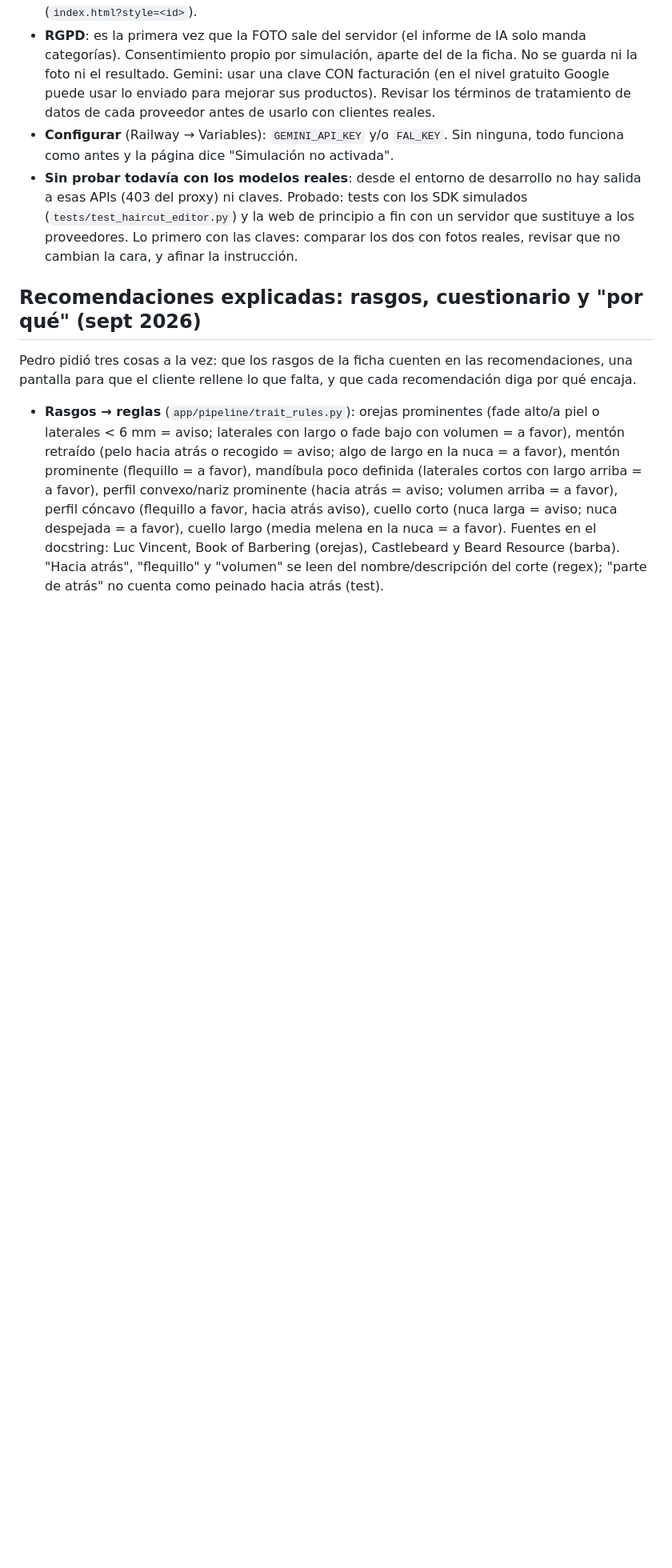
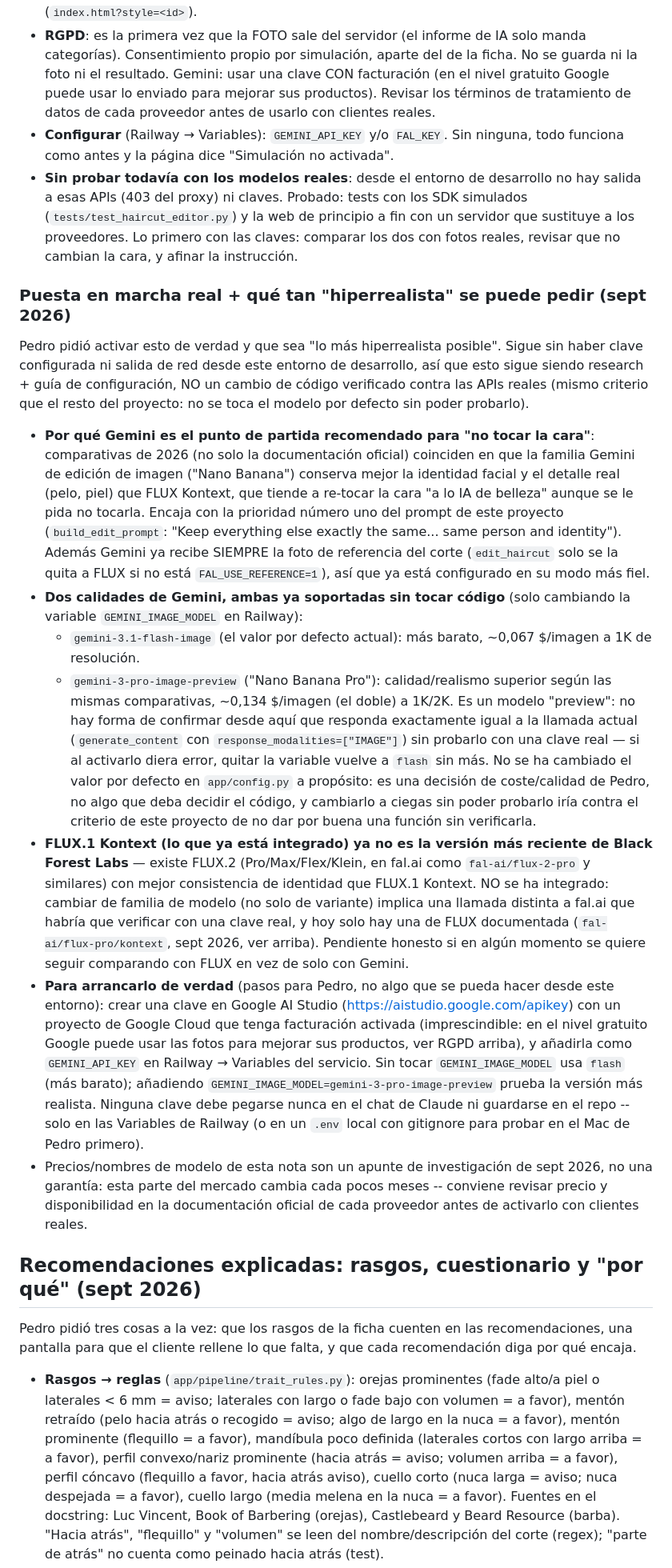
Before and after one commit to Iltonif/barbershop-simulator, a Markdown page: CLAUDE.md, the part around the change. Shown at 80% size. GitHub-like rendering; blank space fills up the shorter version.

Commit message:
Documenta cómo activar la simulación con API externa y qué tan realista se puede pedir
Pedro pidió poner en marcha app/pipeline/haircut_editor.py "lo más
hiperrealista posible". Sigue sin haber clave ni salida de red desde este
entorno de desarrollo, así que por ahora es investigación + guía de
configuración, no un cambio de código probado:

- Por qué Gemini (ya usa siempre la foto de referencia) es el punto de
  partida recomendado frente a FLUX Kontext para no tocar la cara,
  según comparativas de 2026.
- Las dos calidades de Gemini ya soportadas solo cambiando
  GEMINI_IMAGE_MODEL en Railway (flash vs. el más caro pro-preview), sin
  tocar el valor por defecto en config.py a propósito: es una decisión de
  coste/calidad de Pedro, no algo que deba imponer el código sin poder
  probarlo.
- Que FLUX.1 Kontext (lo integrado) ya no es la versión más reciente de
  Black Forest Labs (existe FLUX.2), documentado como pendiente honesto,
  no integrado a ciegas.
- Pasos concretos para Pedro: crear la clave en Google AI Studio con
  facturación y añadirla como GEMINI_API_KEY en Railway → Variables (nunca
  en el chat ni en el repo).

Co-Authored-By: Claude Sonnet 5 <noreply@anthropic.com>
Claude-Session: https://claude.ai/code/session_016mj4UAnGRG4iQbBbz2W3Q3

```diff
--- a/CLAUDE.md
+++ b/CLAUDE.md
@@ -555,6 +555,63 @@ consentimiento nuevo específico.
   principio a fin con un servidor que sustituye a los proveedores. Lo
   primero con las claves: comparar los dos con fotos reales, revisar que
   no cambian la cara, y afinar la instrucción.
+
+### Puesta en marcha real + qué tan "hiperrealista" se puede pedir (sept 2026)
+
+Pedro pidió activar esto de verdad y que sea "lo más hiperrealista posible".
+Sigue sin haber clave configurada ni salida de red desde este entorno de
+desarrollo, así que esto sigue siendo research + guía de configuración, NO
+un cambio de código verificado contra las APIs reales (mismo criterio que
+el resto del proyecto: no se toca el modelo por defecto sin poder probarlo).
+
+- **Por qué Gemini es el punto de partida recomendado para "no tocar la
+  cara"**: comparativas de 2026 (no solo la documentación oficial) coinciden
+  en que la familia Gemini de edición de imagen ("Nano Banana") conserva
+  mejor la identidad facial y el detalle real (pelo, piel) que FLUX Kontext,
+  que tiende a re-tocar la cara "a lo IA de belleza" aunque se le pida no
+  tocarla. Encaja con la prioridad número uno del prompt de este proyecto
+  (`build_edit_prompt`: "Keep everything else exactly the same... same
+  person and identity"). Además Gemini ya recibe SIEMPRE la foto de
+  referencia del corte (`edit_haircut` solo se la quita a FLUX si no está
+  `FAL_USE_REFERENCE=1`), así que ya está configurado en su modo más fiel.
+- **Dos calidades de Gemini, ambas ya soportadas sin tocar código** (solo
+  cambiando la variable `GEMINI_IMAGE_MODEL` en Railway):
+  - `gemini-3.1-flash-image` (el valor por defecto actual): más barato,
+    ~0,067 $/imagen a 1K de resolución.
+  - `gemini-3-pro-image-preview` ("Nano Banana Pro"): calidad/realismo
+    superior según las mismas comparativas, ~0,134 $/imagen (el doble) a
+    1K/2K. Es un modelo "preview": no hay forma de confirmar desde aquí que
+    responda exactamente igual a la llamada actual (`generate_content` con
+    `response_modalities=["IMAGE"]`) sin probarlo con una clave real — si al
+    activarlo diera error, quitar la variable vuelve a `flash` sin más.
+  No se ha cambiado el valor por defecto en `app/config.py` a propósito: es
+  una decisión de coste/calidad de Pedro, no algo que deba decidir el
+  código, y cambiarlo a ciegas sin poder probarlo iría contra el criterio
+  de este proyecto de no dar por buena una función sin verificarla.
+- **FLUX.1 Kontext (lo que ya está integrado) ya no es la versión más
+  reciente de Black Forest Labs** — existe FLUX.2 (Pro/Max/Flex/Klein, en
+  fal.ai como `fal-ai/flux-2-pro` y similares) con mejor consistencia de
+  identidad que FLUX.1 Kontext. NO se ha integrado: cambiar de familia de
+  modelo (no solo de variante) implica una llamada distinta a fal.ai que
+  habría que verificar con una clave real, y hoy solo hay una de FLUX
+  documentada (`fal-ai/flux-pro/kontext`, sept 2026, ver arriba). Pendiente
+  honesto si en algún momento se quiere seguir comparando con FLUX en vez
+  de solo con Gemini.
+- **Para arrancarlo de verdad** (pasos para Pedro, no algo que se pueda
+  hacer desde este entorno): crear una clave en Google AI Studio
+  (https://aistudio.google.com/apikey) con un proyecto de Google Cloud que
+  tenga facturación activada (imprescindible: en el nivel gratuito Google
+  puede usar las fotos para mejorar sus productos, ver RGPD arriba), y
+  añadirla como `GEMINI_API_KEY` en Railway → Variables del servicio. Sin
+  tocar `GEMINI_IMAGE_MODEL` usa `flash` (más barato); añadiendo
+  `GEMINI_IMAGE_MODEL=gemini-3-pro-image-preview` prueba la versión más
+  realista. Ninguna clave debe pegarse nunca en el chat de Claude ni
+  guardarse en el repo -- solo en las Variables de Railway (o en un `.env`
+  local con gitignore para probar en el Mac de Pedro primero).
+- Precios/nombres de modelo de esta nota son un apunte de investigación de
+  sept 2026, no una garantía: esta parte del mercado cambia cada pocos
+  meses -- conviene revisar precio y disponibilidad en la documentación
+  oficial de cada proveedor antes de activarlo con clientes reales.
 
 ## Recomendaciones explicadas: rasgos, cuestionario y "por qué" (sept 2026)
 
```
